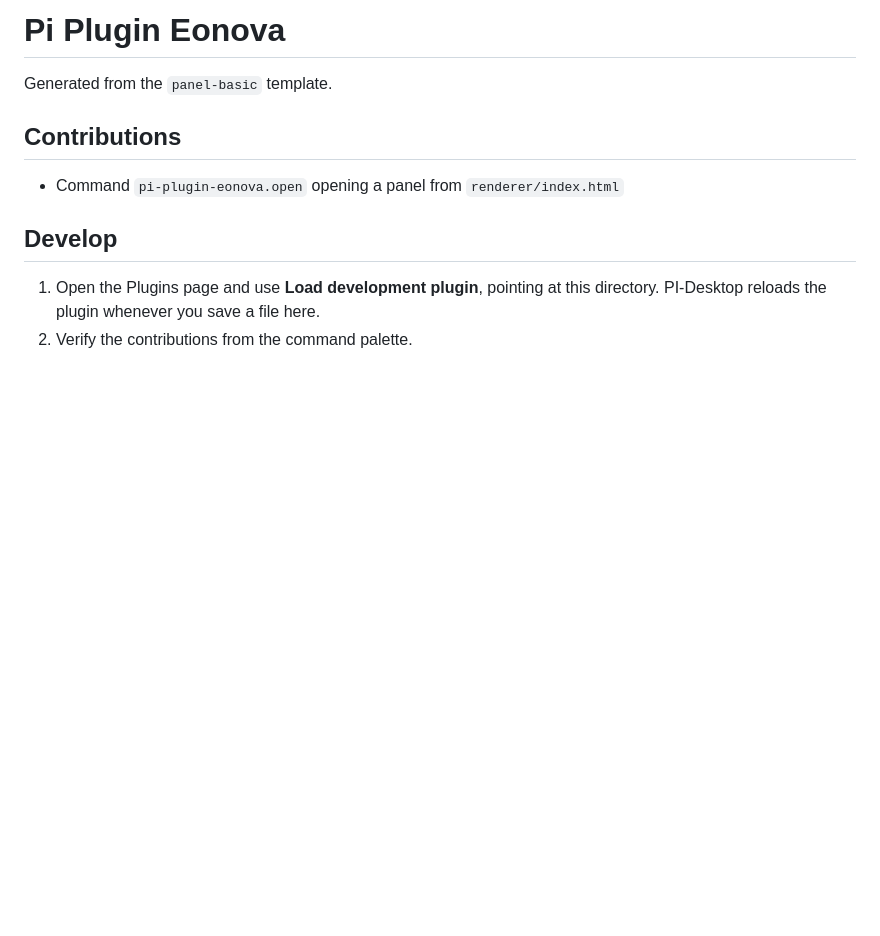
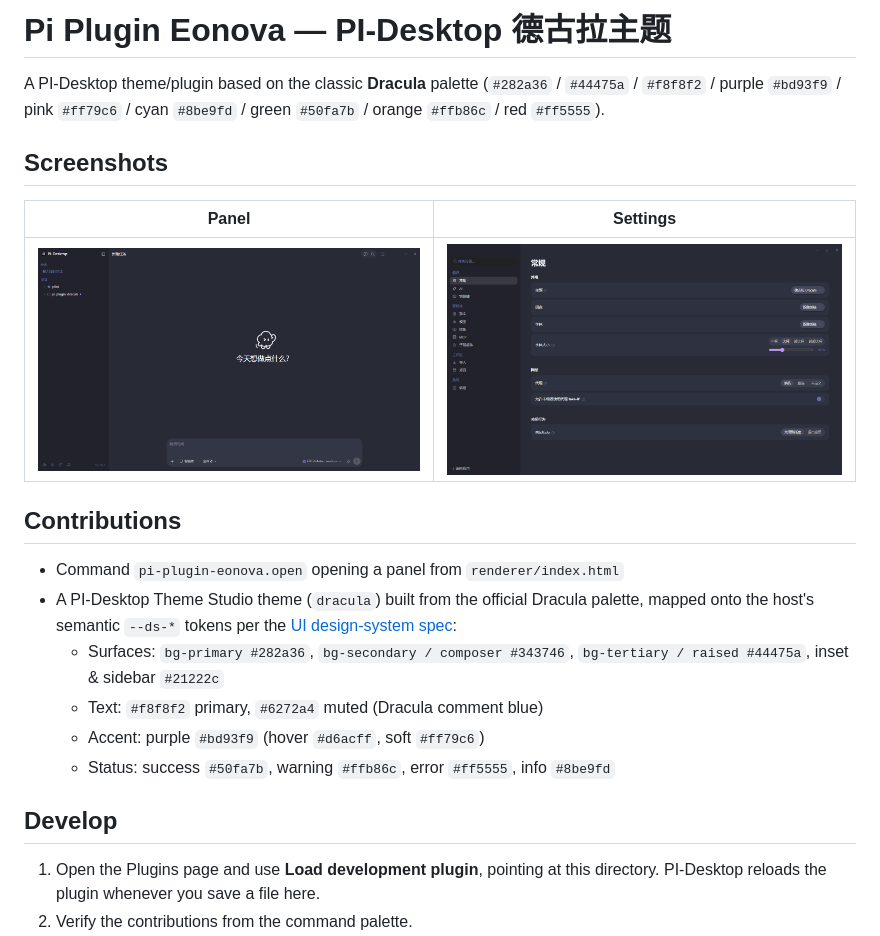
Before and after one commit to eonova/pi-theme-dracula, a Markdown page: README.md, the part around the change. Drawn GitHub-style; pictures changed too: static/index.png (added), static/setting.png (added); blank space fills up the shorter version.

Commit message:
docs: add screenshots + Dracula theme notes; chore: normalize line endings via .gitattributes

```diff
--- a/README.md
+++ b/README.md
@@ -1,10 +1,26 @@
-# Pi Plugin Eonova
+# Pi Plugin Eonova — PI-Desktop 德古拉主题
 
-Generated from the `panel-basic` template.
+A PI-Desktop theme/plugin based on the classic **Dracula** palette
+(`#282a36` / `#44475a` / `#f8f8f2` / purple `#bd93f9` / pink `#ff79c6` /
+cyan `#8be9fd` / green `#50fa7b` / orange `#ffb86c` / red `#ff5555`).
+
+## Screenshots
+
+| Panel | Settings |
+| --- | --- |
+| ![Panel preview](static/index.png) | ![Settings preview](static/setting.png) |
 
 ## Contributions
 
 - Command `pi-plugin-eonova.open` opening a panel from `renderer/index.html`
+- A PI-Desktop Theme Studio theme (`dracula`) built from the official Dracula
+  palette, mapped onto the host's semantic `--ds-*` tokens per the
+  [UI design-system spec](https://pi-docs.aiuo.net/spec/04-ux/07-ui-design-system):
+  - Surfaces: `bg-primary #282a36`, `bg-secondary / composer #343746`,
+    `bg-tertiary / raised #44475a`, inset & sidebar `#21222c`
+  - Text: `#f8f8f2` primary, `#6272a4` muted (Dracula comment blue)
+  - Accent: purple `#bd93f9` (hover `#d6acff`, soft `#ff79c6`)
+  - Status: success `#50fa7b`, warning `#ffb86c`, error `#ff5555`, info `#8be9fd`
 
 ## Develop
 
```
Also changed, not shown: 1 other file.
